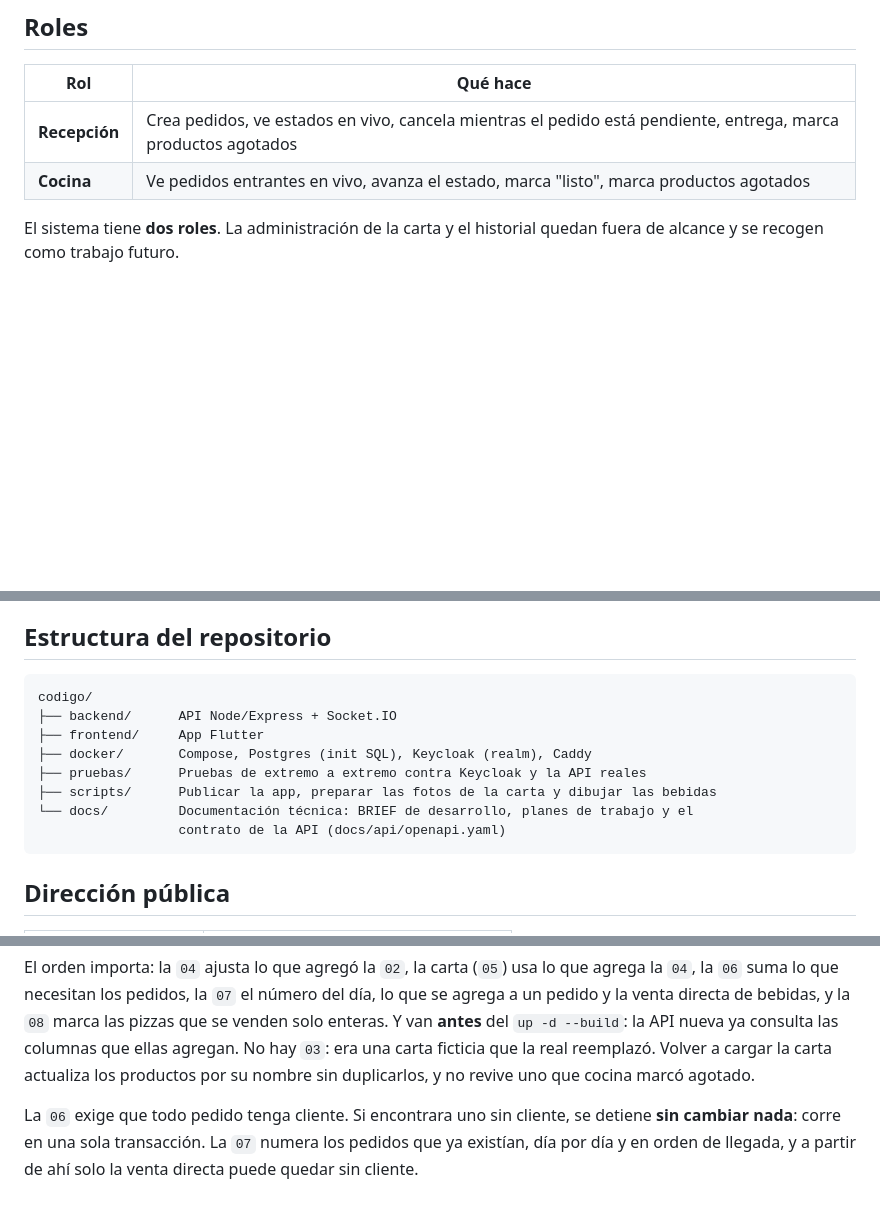
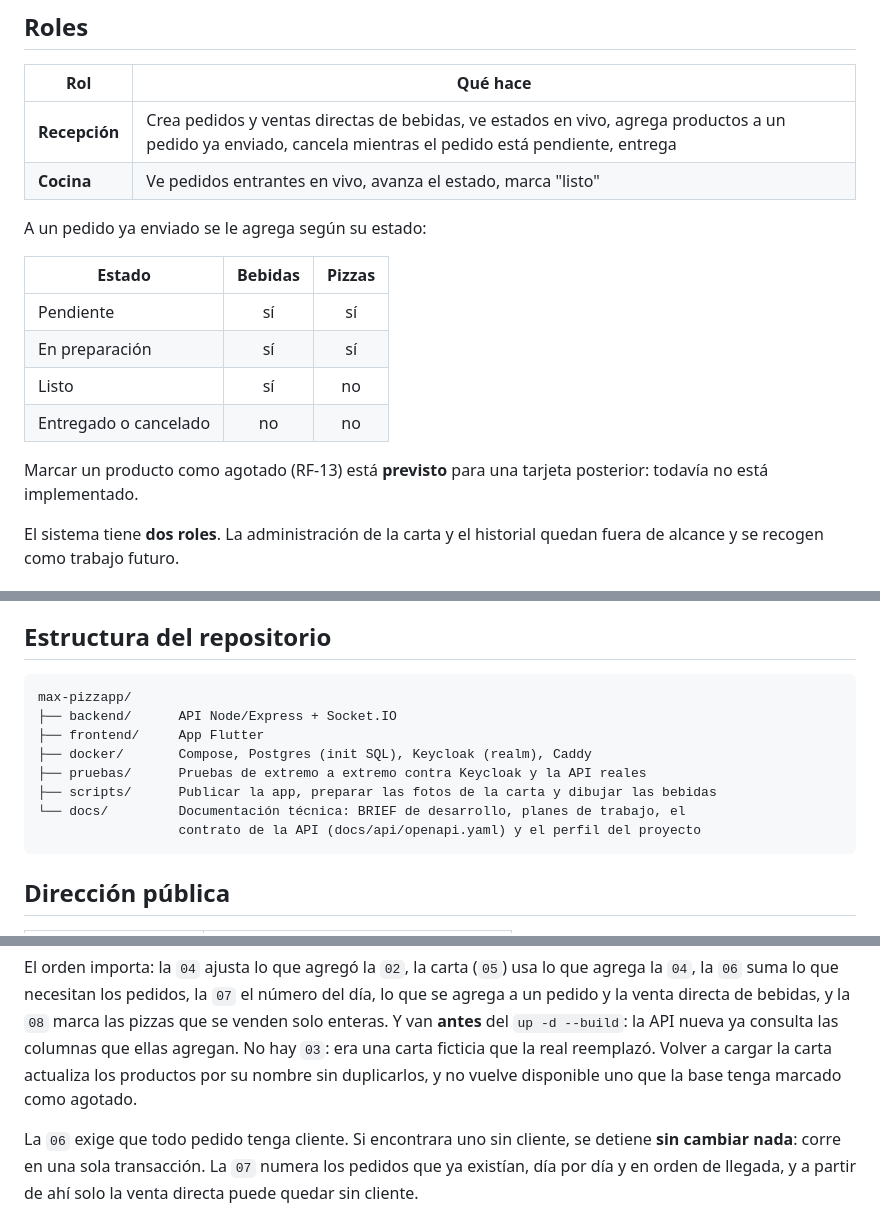
Before and after one commit to jorgeluisgutierrezrivera/max-pizzapp, a Markdown page: README.md, 3 parts joined by grey strips. Rendered like a GitHub page; blank space fills up the shorter version.

Commit message:
Alinea el README con lo implementado: agregar a un pedido, RF-13 previsto y la raiz del repositorio

````diff
--- a/README.md
+++ b/README.md
@@ -26,8 +26,20 @@ Un flujo acotado y **desplegable**, priorizando profundidad sobre cantidad de m
 
 | Rol | Qué hace |
 |---|---|
-| **Recepción** | Crea pedidos, ve estados en vivo, cancela mientras el pedido está pendiente, entrega, marca productos agotados |
-| **Cocina** | Ve pedidos entrantes en vivo, avanza el estado, marca "listo", marca productos agotados |
+| **Recepción** | Crea pedidos y ventas directas de bebidas, ve estados en vivo, agrega productos a un pedido ya enviado, cancela mientras el pedido está pendiente, entrega |
+| **Cocina** | Ve pedidos entrantes en vivo, avanza el estado, marca "listo" |
+
+A un pedido ya enviado se le agrega según su estado:
+
+| Estado | Bebidas | Pizzas |
+|---|:-:|:-:|
+| Pendiente | sí | sí |
+| En preparación | sí | sí |
+| Listo | sí | no |
+| Entregado o cancelado | no | no |
+
+Marcar un producto como agotado (RF-13) está **previsto** para una tarjeta posterior:
+todavía no está implementado.
 
 El sistema tiene **dos roles**. La administración de la carta y el historial quedan fuera
 de alcance y se recogen como trabajo futuro.
@@ -115,14 +127,14 @@ curso y entregas incrementales). No se usan sprints.
 ## Estructura del repositorio
 
 ```
-codigo/
+max-pizzapp/
 ├── backend/      API Node/Express + Socket.IO
 ├── frontend/     App Flutter
 ├── docker/       Compose, Postgres (init SQL), Keycloak (realm), Caddy
 ├── pruebas/      Pruebas de extremo a extremo contra Keycloak y la API reales
 ├── scripts/      Publicar la app, preparar las fotos de la carta y dibujar las bebidas
-└── docs/         Documentación técnica: BRIEF de desarrollo, planes de trabajo y el
-                  contrato de la API (docs/api/openapi.yaml)
+└── docs/         Documentación técnica: BRIEF de desarrollo, planes de trabajo, el
+                  contrato de la API (docs/api/openapi.yaml) y el perfil del proyecto
 ```
 
 ## Dirección pública
@@ -454,7 +466,7 @@ agrega a un pedido y la venta directa de bebidas, y la `08` marca las pizzas que
 solo enteras. Y van **antes** del `up -d --build`:
 la API nueva ya consulta las columnas que ellas agregan. No hay `03`: era una carta
 ficticia que la real reemplazó. Volver a cargar la carta actualiza los productos por su
-nombre sin duplicarlos, y no revive uno que cocina marcó agotado.
+nombre sin duplicarlos, y no vuelve disponible uno que la base tenga marcado como agotado.
 
 La `06` exige que todo pedido tenga cliente. Si encontrara uno sin cliente, se detiene
 **sin cambiar nada**: corre en una sola transacción. La `07` numera los pedidos que ya
````
